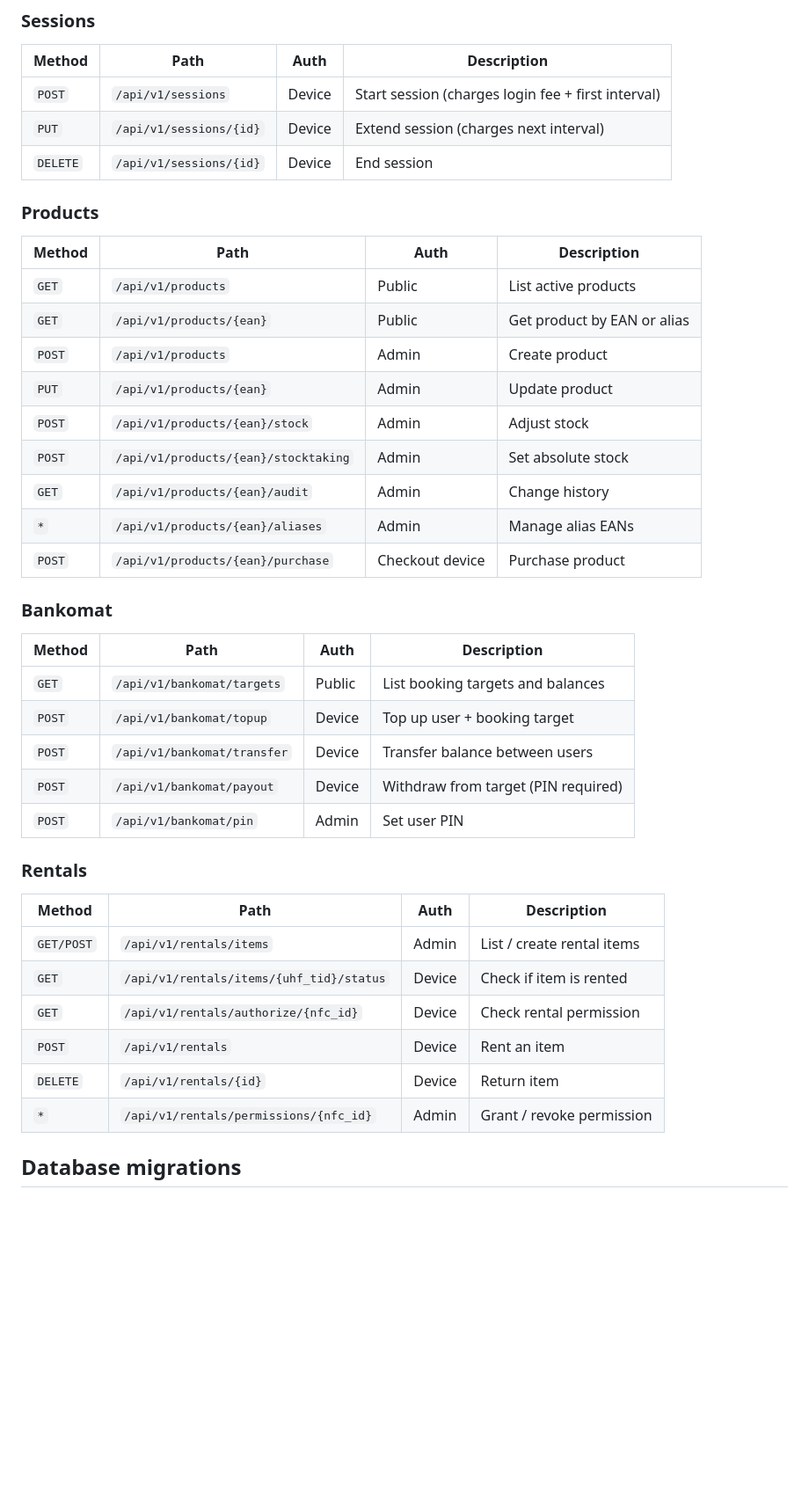
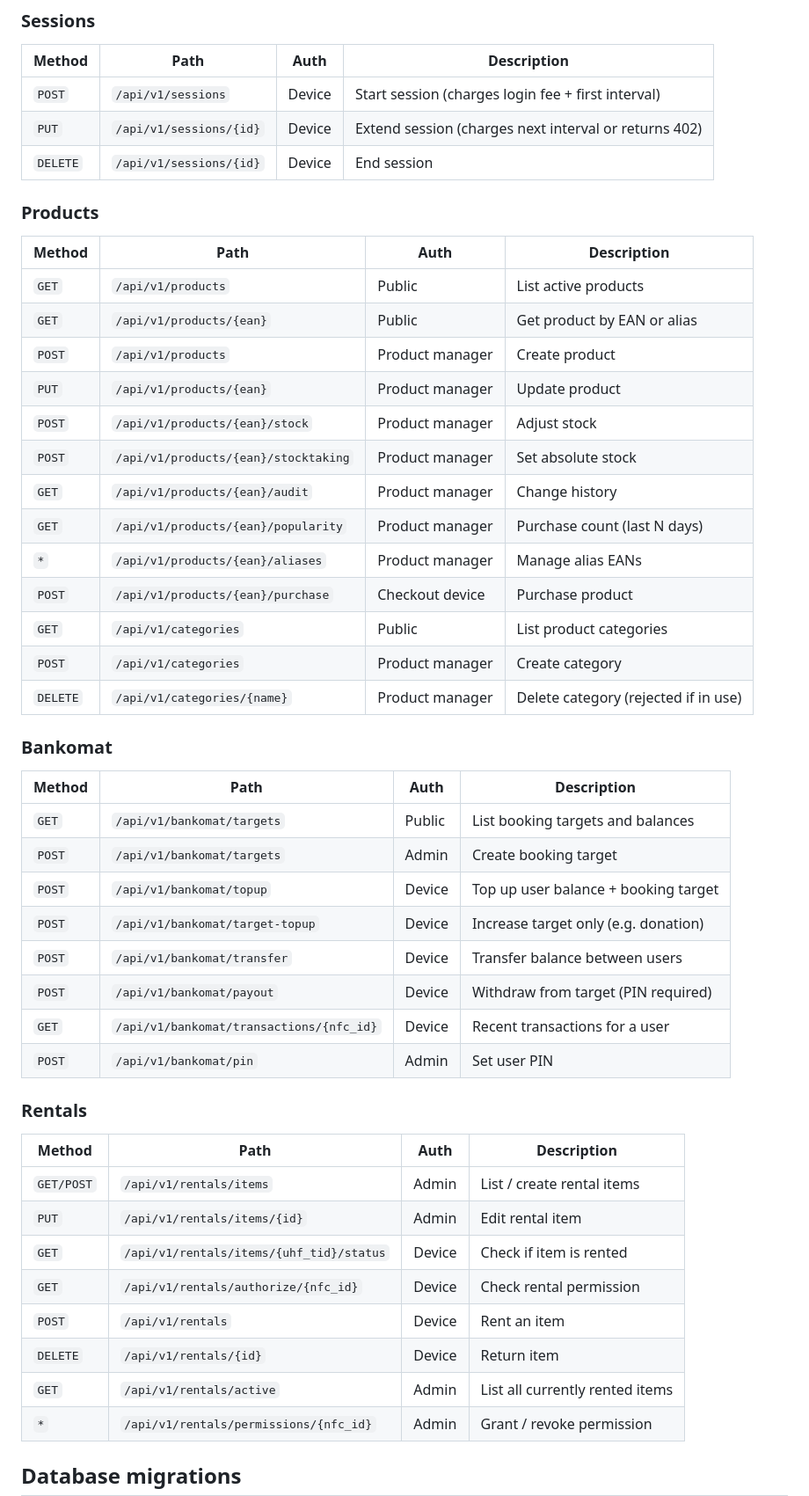
Before and after one commit to LeineLab/MakerSpaceAPI, a Markdown page: README.md, the part around one of its changes. Shown at 88% size. Rendered like a GitHub page; blank space fills up the shorter version.

```diff
--- a/README.md
+++ b/README.md
@@ -111,7 +114,7 @@ All device-facing endpoints live under `/api/v1`. Full interactive docs at `/api
 | Method | Path | Auth | Description |
 |---|---|---|---|
 | `POST` | `/api/v1/sessions` | Device | Start session (charges login fee + first interval) |
-| `PUT` | `/api/v1/sessions/{id}` | Device | Extend session (charges next interval) |
+| `PUT` | `/api/v1/sessions/{id}` | Device | Extend session (charges next interval or returns 402) |
 | `DELETE` | `/api/v1/sessions/{id}` | Device | End session |
 
 ### Products
@@ -120,22 +123,29 @@ All device-facing endpoints live under `/api/v1`. Full interactive docs at `/api
 |---|---|---|---|
 | `GET` | `/api/v1/products` | Public | List active products |
 | `GET` | `/api/v1/products/{ean}` | Public | Get product by EAN or alias |
-| `POST` | `/api/v1/products` | Admin | Create product |
-| `PUT` | `/api/v1/products/{ean}` | Admin | Update product |
-| `POST` | `/api/v1/products/{ean}/stock` | Admin | Adjust stock |
-| `POST` | `/api/v1/products/{ean}/stocktaking` | Admin | Set absolute stock |
-| `GET` | `/api/v1/products/{ean}/audit` | Admin | Change history |
-| `*` | `/api/v1/products/{ean}/aliases` | Admin | Manage alias EANs |
+| `POST` | `/api/v1/products` | Product manager | Create product |
+| `PUT` | `/api/v1/products/{ean}` | Product manager | Update product |
+| `POST` | `/api/v1/products/{ean}/stock` | Product manager | Adjust stock |
+| `POST` | `/api/v1/products/{ean}/stocktaking` | Product manager | Set absolute stock |
+| `GET` | `/api/v1/products/{ean}/audit` | Product manager | Change history |
+| `GET` | `/api/v1/products/{ean}/popularity` | Product manager | Purchase count (last N days) |
+| `*` | `/api/v1/products/{ean}/aliases` | Product manager | Manage alias EANs |
 | `POST` | `/api/v1/products/{ean}/purchase` | Checkout device | Purchase product |
+| `GET` | `/api/v1/categories` | Public | List product categories |
+| `POST` | `/api/v1/categories` | Product manager | Create category |
+| `DELETE` | `/api/v1/categories/{name}` | Product manager | Delete category (rejected if in use) |
 
 ### Bankomat
 
 | Method | Path | Auth | Description |
 |---|---|---|---|
 | `GET` | `/api/v1/bankomat/targets` | Public | List booking targets and balances |
-| `POST` | `/api/v1/bankomat/topup` | Device | Top up user + booking target |
+| `POST` | `/api/v1/bankomat/targets` | Admin | Create booking target |
+| `POST` | `/api/v1/bankomat/topup` | Device | Top up user balance + booking target |
+| `POST` | `/api/v1/bankomat/target-topup` | Device | Increase target only (e.g. donation) |
 | `POST` | `/api/v1/bankomat/transfer` | Device | Transfer balance between users |
 | `POST` | `/api/v1/bankomat/payout` | Device | Withdraw from target (PIN required) |
+| `GET` | `/api/v1/bankomat/transactions/{nfc_id}` | Device | Recent transactions for a user |
 | `POST` | `/api/v1/bankomat/pin` | Admin | Set user PIN |
 
 ### Rentals
@@ -143,10 +153,12 @@ All device-facing endpoints live under `/api/v1`. Full interactive docs at `/api
 | Method | Path | Auth | Description |
 |---|---|---|---|
 | `GET/POST` | `/api/v1/rentals/items` | Admin | List / create rental items |
+| `PUT` | `/api/v1/rentals/items/{id}` | Admin | Edit rental item |
 | `GET` | `/api/v1/rentals/items/{uhf_tid}/status` | Device | Check if item is rented |
 | `GET` | `/api/v1/rentals/authorize/{nfc_id}` | Device | Check rental permission |
 | `POST` | `/api/v1/rentals` | Device | Rent an item |
 | `DELETE` | `/api/v1/rentals/{id}` | Device | Return item |
+| `GET` | `/api/v1/rentals/active` | Admin | List all currently rented items |
 | `*` | `/api/v1/rentals/permissions/{nfc_id}` | Admin | Grant / revoke permission |
 
 ## Database migrations
```
Also changed, not shown: other parts of README.md (+61 -9 lines).
